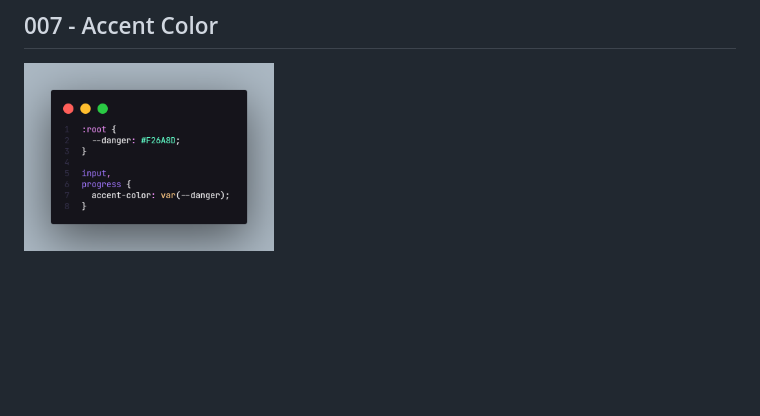
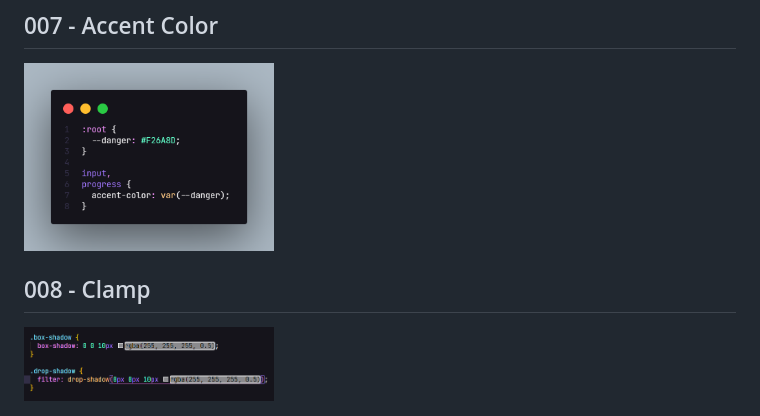
Before and after one commit to hemerson-git/css-tips, a Markdown page: README.md, the part around the change. Drawn GitHub-style; pictures changed too: 008_clamp/assets/imgs/code.png (added); blank space fills up the shorter version.

Commit message:
Add 008_clamp

```diff
--- a/README.md
+++ b/README.md
@@ -21,3 +21,6 @@ Here I'll post some css tricks so we can improve our coding knowledge, together.
 
 ## 007 - Accent Color
 <img src="/007_accent_color/screenshots/code.png" width="250px"/>
+
+## 008 - Clamp
+<img src="/008_clamp/assets/imgs/code.png" width="250px"/>
```
Also changed, not shown: 008_clamp/assets/imgs/logo.png (added), 008_clamp/assets/imgs/result.png (added), 2 other files.
